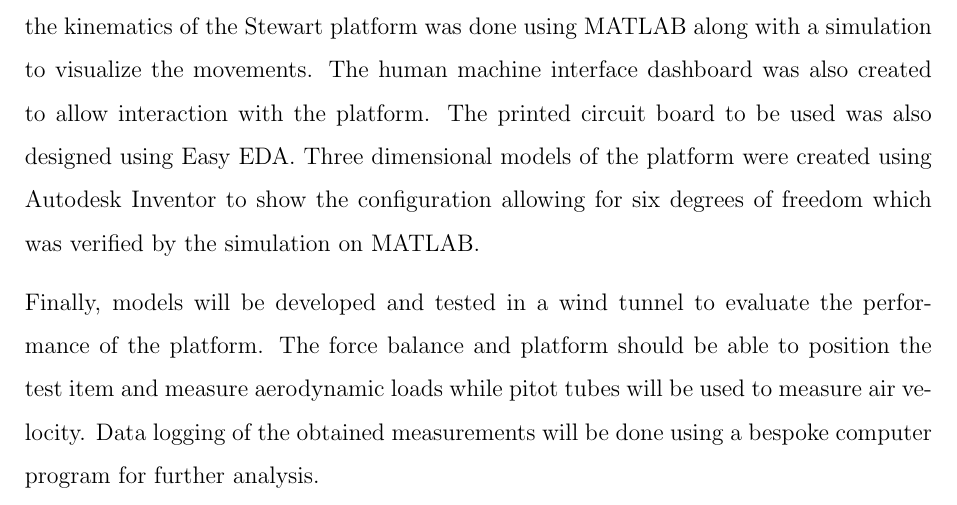
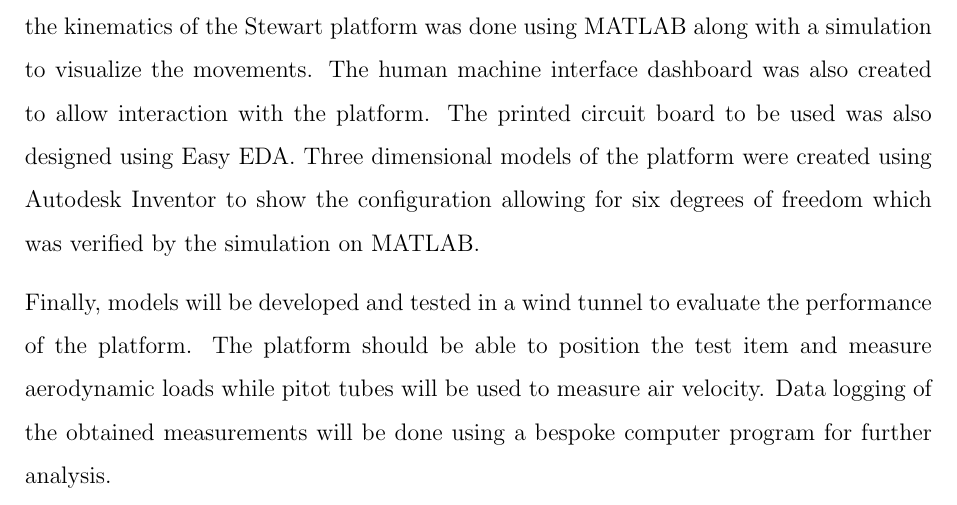
Before and after one commit to SammyOina/stewart-platform, a LaTeX thesis (interim-report/Main_file.tex, which reads interim-report/Files/Abstract.tex): part of page 3 of 94, cut so that both start at the same text. Compiled offline with pdfLaTeX.

Commit message:
Correction line 15
"platform positions test model" and not "force balance and platform"

```diff
--- a/interim-report/Files/Abstract.tex
+++ b/interim-report/Files/Abstract.tex
@@ -12,5 +12,5 @@ Modelling and simulation of the kinematics of the Stewart platform was done usin
 The human machine interface dashboard was also created to allow interaction with the platform. The printed circuit board to be used was also designed using Easy EDA. Three dimensional models of the platform were created using Autodesk Inventor to show the configuration allowing for six degrees of freedom which was verified by the simulation on MATLAB.
 
 Finally, models will be developed and tested in a wind tunnel to evaluate the performance
-of the platform. The force balance and platform should be able to position the test
+of the platform. The platform should be able to position the test
 item and measure aerodynamic loads while pitot tubes will be used to measure air velocity. Data logging of the obtained measurements will be done using a bespoke computer program for further analysis.
```
